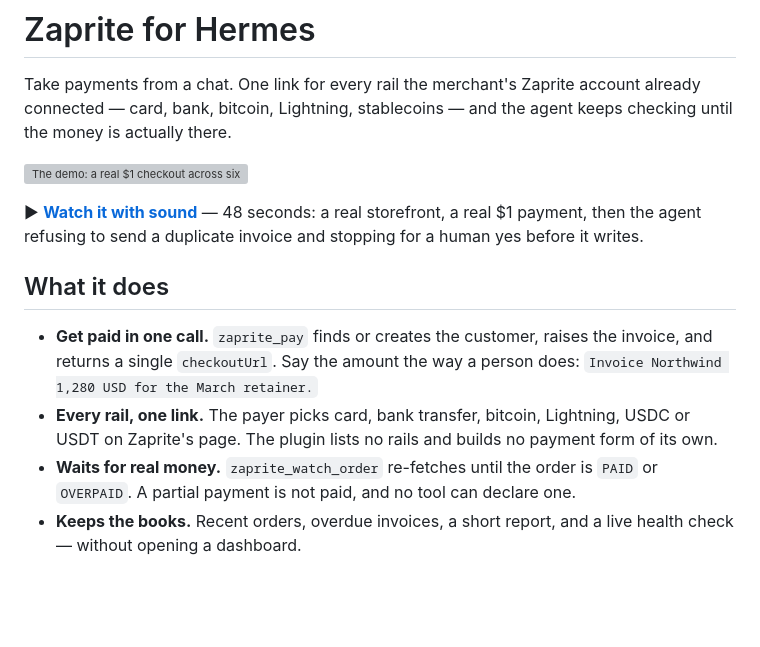
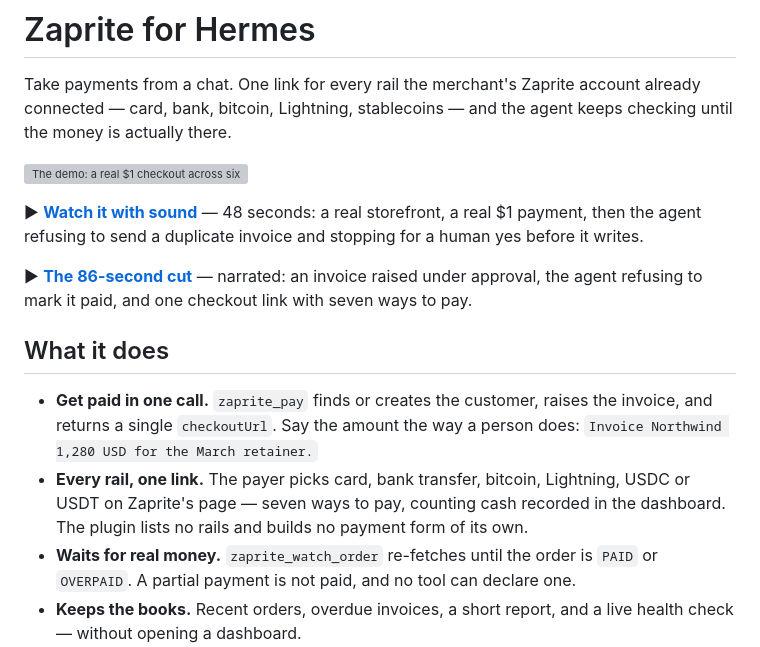
Before and after one commit to welliv/hermes-zaprite, a Markdown page: README.md, the part around the change. Rendered like a GitHub page; blank space fills up the shorter version; grey boxes are pictures that could not be loaded.

Commit message:
docs: the 86-second narrated cut
Invoice under approval, the refusal to mark an order paid, and one link
with seven ways to pay. Served from a release asset, with its own player
page so the sound is one click away.

```diff
--- a/README.md
+++ b/README.md
@@ -6,10 +6,12 @@ Take payments from a chat. One link for every rail the merchant's Zaprite accoun
 
 ▶ **[Watch it with sound](https://welliv.github.io/hermes-zaprite/demo.html)** — 48 seconds: a real storefront, a real $1 payment, then the agent refusing to send a duplicate invoice and stopping for a human yes before it writes.
 
+▶ **[The 86-second cut](https://welliv.github.io/hermes-zaprite/demo-86.html)** — narrated: an invoice raised under approval, the agent refusing to mark it paid, and one checkout link with seven ways to pay.
+
 ## What it does
 
 - **Get paid in one call.** `zaprite_pay` finds or creates the customer, raises the invoice, and returns a single `checkoutUrl`. Say the amount the way a person does: `Invoice Northwind 1,280 USD for the March retainer.`
-- **Every rail, one link.** The payer picks card, bank transfer, bitcoin, Lightning, USDC or USDT on Zaprite's page. The plugin lists no rails and builds no payment form of its own.
+- **Every rail, one link.** The payer picks card, bank transfer, bitcoin, Lightning, USDC or USDT on Zaprite's page — seven ways to pay, counting cash recorded in the dashboard. The plugin lists no rails and builds no payment form of its own.
 - **Waits for real money.** `zaprite_watch_order` re-fetches until the order is `PAID` or `OVERPAID`. A partial payment is not paid, and no tool can declare one.
 - **Keeps the books.** Recent orders, overdue invoices, a short report, and a live health check — without opening a dashboard.
 - **The rest of the API.** Contacts, Lightning and on-chain quotes, payment links, event tickets (list, issue, check in), and webhooks you own.
```
Also changed, not shown: docs/demo-86-poster.png (added), 1 other file.
